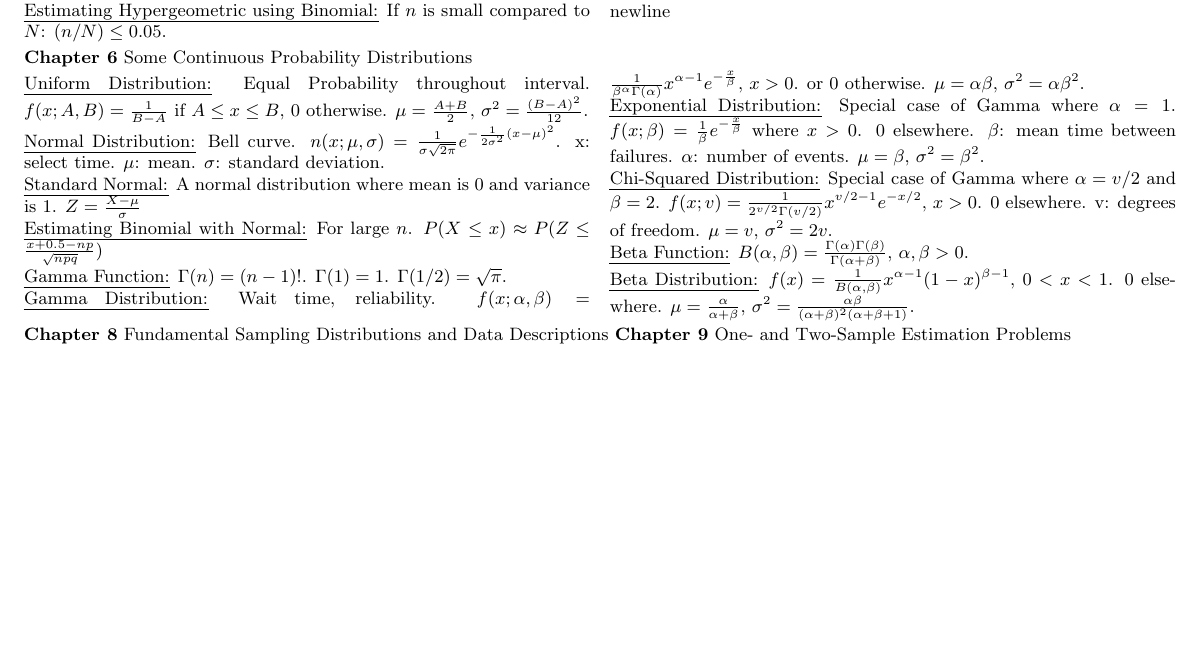
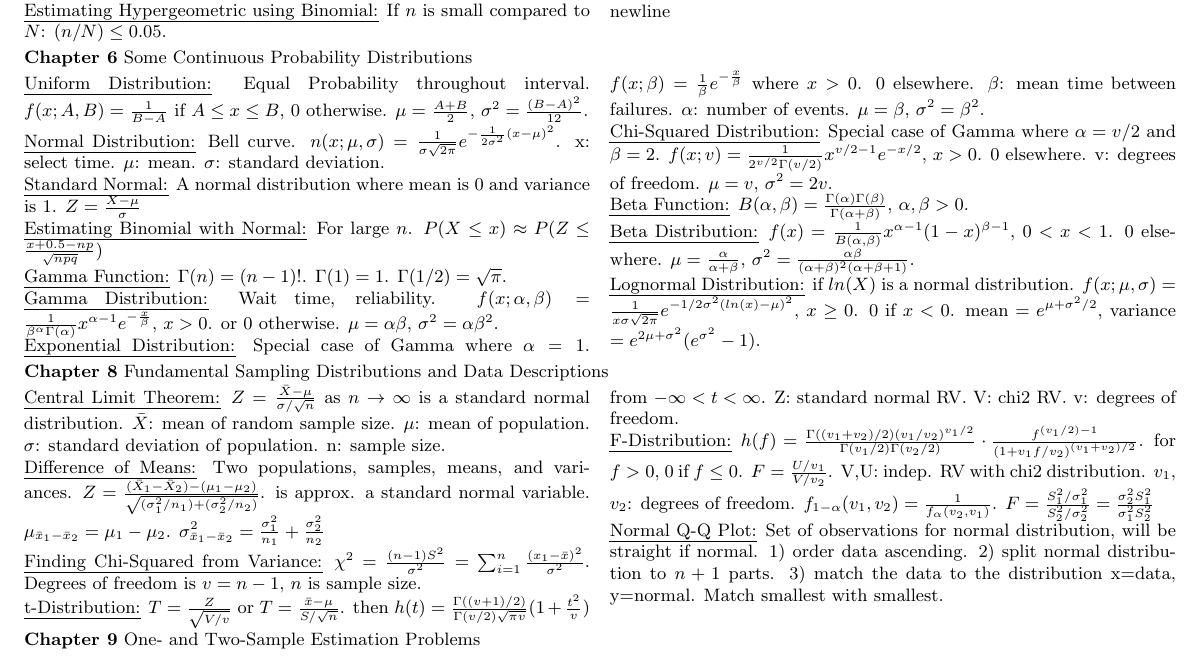
Before and after one commit to andrew1421lee/Fall_2017_Latex_Documents, a LaTeX problem sheet (MATH327/exam2reference.tex): part of the page, cut so that both start at the same text, the shorter picture padded with empty space. Compiled offline with pdfLaTeX.

Commit message:
chapter8

```diff
--- a/MATH327/exam2reference.tex
+++ b/MATH327/exam2reference.tex
@@ -50,8 +50,27 @@
         $\sigma^2=2v$.\\
         \uline{Beta Function:} $B(\alpha,\beta)=\frac{\Gamma(\alpha)\Gamma(\beta)}{\Gamma(\alpha+\beta)}$, $\alpha,\beta >0$.\\
         \uline{Beta Distribution:} $f(x)=\frac{1}{B(\alpha,\beta)}x^{\alpha-1}(1-x)^{\beta-1}$, $0<x<1$. 0 elsewhere.
-        $\mu=\frac{\alpha}{\alpha+\beta}$, $\sigma^2=\frac{\alpha\beta}{(\alpha+\beta)^2(\alpha+\beta+1)}$.
+        $\mu=\frac{\alpha}{\alpha+\beta}$, $\sigma^2=\frac{\alpha\beta}{(\alpha+\beta)^2(\alpha+\beta+1)}$.\\
+        \uline{Lognormal Distribution:} if $ln(X)$ is a normal distribution. $f(x;\mu,\sigma)=\frac{1}{x\sigma\sqrt{2\pi}}e^{-1/2\sigma^2(ln(x)-\mu)^2}$, $x\geq 0$.
+        0 if $x<0$. mean $ =e^{\mu+\sigma^2/2}$, variance $=e^{2\mu+\sigma^2}(e^{\sigma^2}-1)$.    \end{multicols}
+    \noindent\textbf{Chapter 8} Fundamental Sampling Distributions and Data Descriptions
+    \begin{multicols}{2}
+        \noindent\uline{Central Limit Theorem:} $Z=\frac{\bar{X}-\mu}{\sigma/\sqrt{n}}$ as $n\rightarrow\infty$ is a standard normal distribution.
+        $\bar{X}$: mean of random sample size. $\mu$: mean of population. $\sigma$: standard deviation of population.
+        n: sample size.\\
+        \uline{Difference of Means:} Two populations, samples, means, and variances. $Z=\frac{(\bar{X}_1-\bar{X}_2)-(\mu_1-\mu_2)}{\sqrt{(\sigma^2_1/n_1)+ (\sigma^2_2/n_2)}}$.
+        is approx. a standard normal variable.
+        $\mu_{\bar{x}_{1}-\bar{x}_{2}}=\mu_1-\mu_2$. $\sigma_{\bar{x}_{1}-\bar{x}_{2}}^{2}=\frac{\sigma_1^2}{n_1}+\frac{\sigma_2^2}{n_2}$\\
+        \uline{Finding Chi-Squared from Variance:} $\chi^2=\frac{(n-1)S^2}{\sigma^2}=\sum_{i=1}^{n}\frac{(x_1-\bar{x})^2}{\sigma^2}$. Degrees of
+        freedom is $v=n-1$, $n$ is sample size.\\
+        \uline{t-Distribution:} $T=\frac{Z}{\sqrt{V/v}}$ or $T=\frac{\bar{x}-\mu}{S/\sqrt{n}}$.
+        then $h(t)=\frac{\Gamma((v+1)/2)}{\Gamma(v/2)\sqrt{\pi v}}(1+\frac{t^2}{v})$ from $-\infty<t<\infty$.
+        Z: standard normal RV. V: chi2 RV. v: degrees of freedom.\\
+        \uline{F-Distribution:} $h(f)=\frac{\Gamma((v_1+v_2)/2)(v_1/v_2)^{v_1/2}}{\Gamma(v_1/2)\Gamma(v_2/2)}\cdot
+        \frac{f^{(v_1/2)-1}}{(1+v_1f/v_2)^{(v_1+v_2)/2}}$. for $f>0$, 0 if $f\leq 0$. $F=\frac{U/v_1}{V/v_2}$. V,U: indep. RV with chi2 distribution.
+        $v_1$, $v_2$: degrees of freedom. $f_{1-\alpha}(v_1,v_2)=\frac{1}{f_{\alpha}(v_2,v_1)}$. $F=\frac{S_1^2/\sigma_1^2}{S_2^2/\sigma_2^2}=\frac{\sigma_2^2S_1^2}{\sigma_1^2S_2^2}$\\
+        \uline{Normal Q-Q Plot:} Set of observations for normal distribution, will be straight if normal. 1) order data ascending. 2) split normal distribution
+        to $n+1$ parts. 3) match the data to the distribution x=data, y=normal. Match smallest with smallest.
     \end{multicols}
-    \noindent\textbf{Chapter 8} Fundamental Sampling Distributions and Data Descriptions
     \noindent\textbf{Chapter 9} One- and Two-Sample Estimation Problems
 \end{document}
```
Also changed, not shown: MATH327/exam2reference.pdf.
